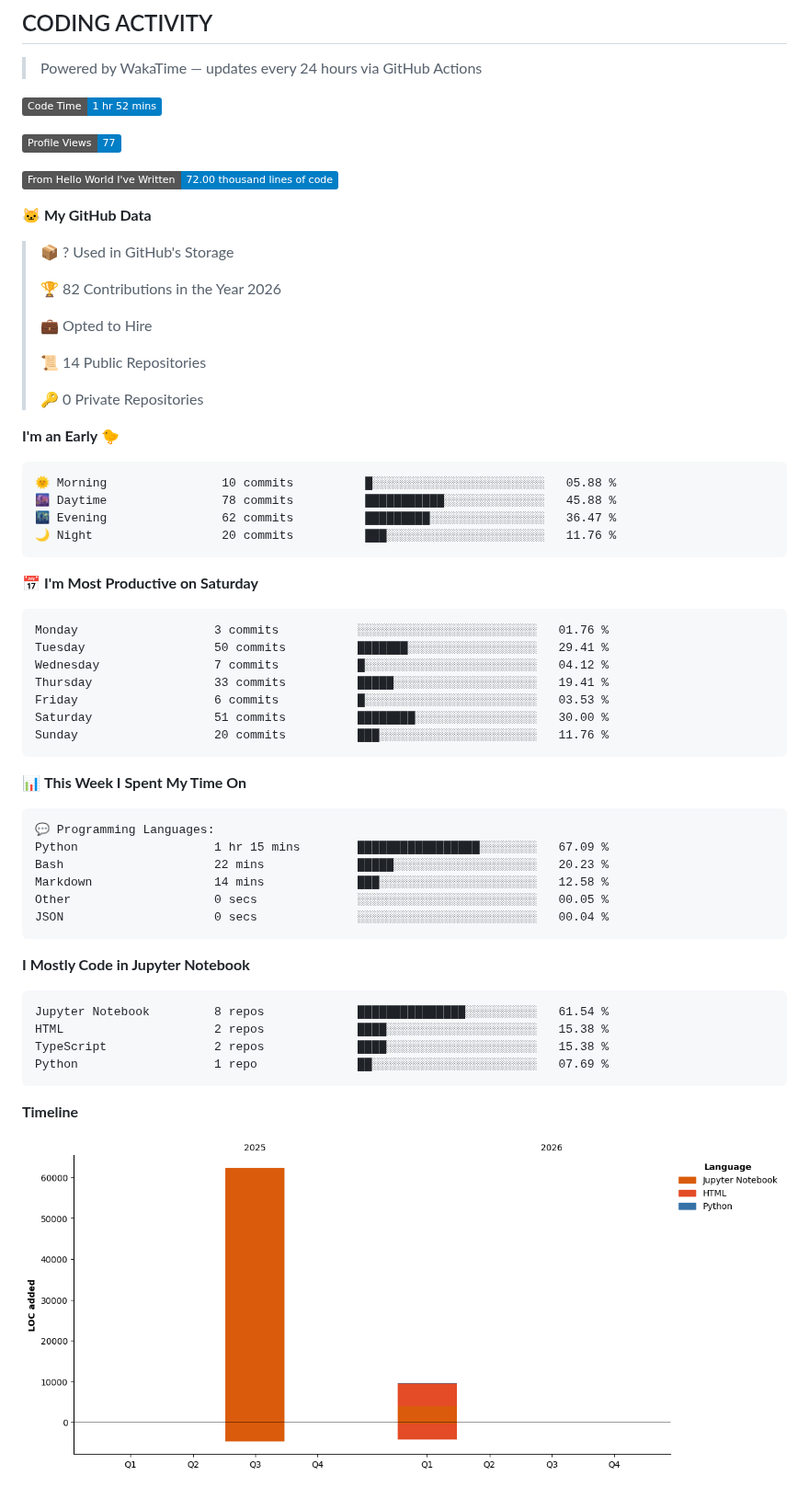
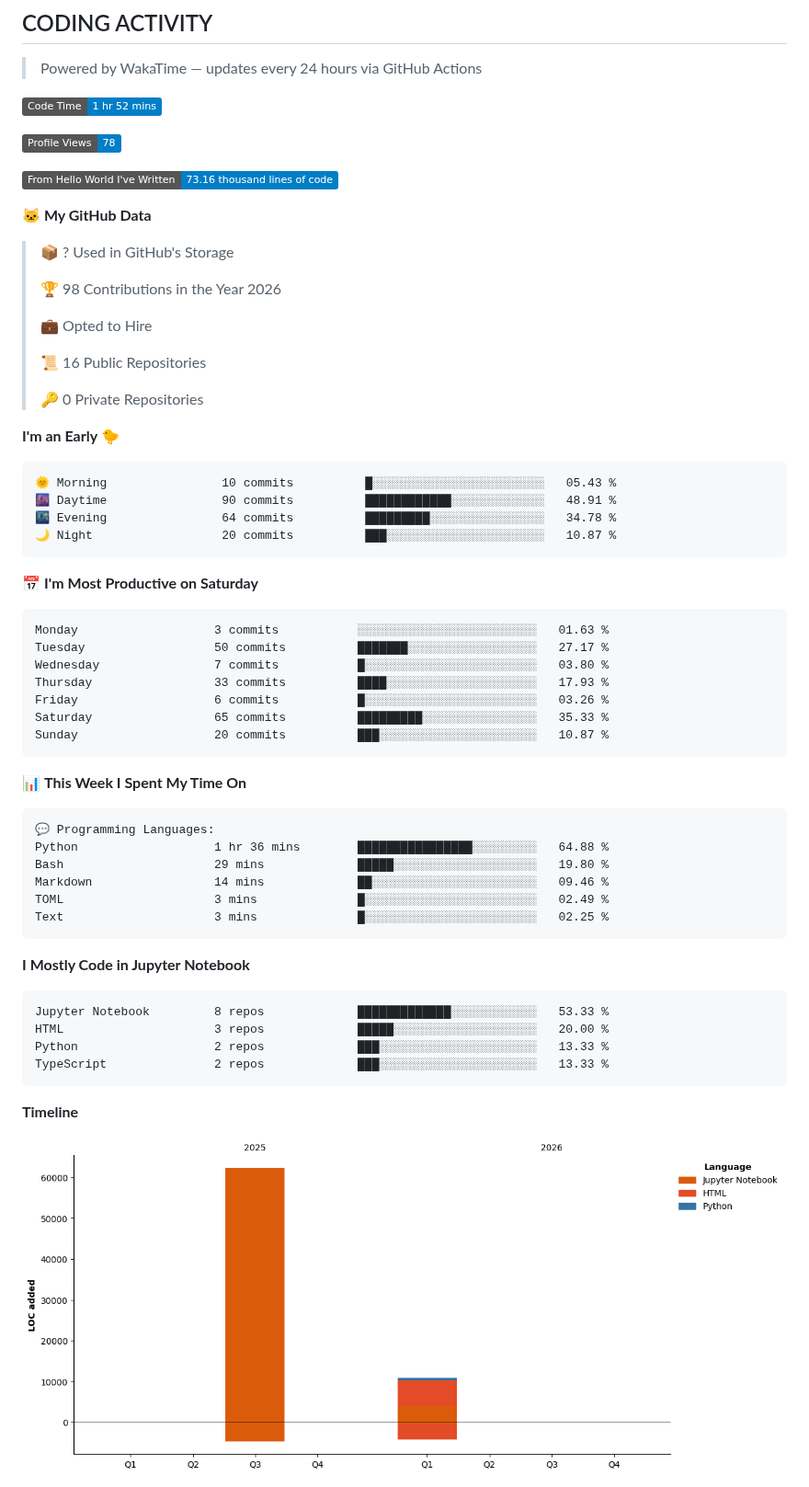
Before and after one commit to RudraDudhat2509/RudraDudhat2509, a Markdown page: README.md, the part around one of its changes. Shown at 92% size. Rendered like a GitHub page; pictures changed too: assets/bar_graph.png; badges without logos.

Commit message:
Updated with Dev Metrics

````diff
--- a/README.md
+++ b/README.md
@@ -196,40 +196,40 @@ Scrapes job listings, scores them using embedding similarity against your profil
 <!--START_SECTION:waka-->
 ![Code Time](http://img.shields.io/badge/Code%20Time-1%20hr%2052%20mins-blue?style=flat)
 
-![Profile Views](http://img.shields.io/badge/Profile%20Views-77-blue?style=flat)
+![Profile Views](http://img.shields.io/badge/Profile%20Views-78-blue?style=flat)
 
-![Lines of code](https://img.shields.io/badge/From%20Hello%20World%20I%27ve%20Written-72.00%20thousand%20lines%20of%20code-blue?style=flat)
+![Lines of code](https://img.shields.io/badge/From%20Hello%20World%20I%27ve%20Written-73.16%20thousand%20lines%20of%20code-blue?style=flat)
 
 **🐱 My GitHub Data**
 
 > 📦 ? Used in GitHub's Storage
  >
-> 🏆 82 Contributions in the Year 2026
+> 🏆 98 Contributions in the Year 2026
  >
 > 💼 Opted to Hire
  >
-> 📜 14 Public Repositories
+> 📜 16 Public Repositories
  >
 > 🔑 0 Private Repositories
  >
 **I'm an Early 🐤**
 
 ```text
-🌞 Morning                10 commits          █░░░░░░░░░░░░░░░░░░░░░░░░   05.88 %
-🌆 Daytime                78 commits          ███████████░░░░░░░░░░░░░░   45.88 %
-🌃 Evening                62 commits          █████████░░░░░░░░░░░░░░░░   36.47 %
-🌙 Night                  20 commits          ███░░░░░░░░░░░░░░░░░░░░░░   11.76 %
+🌞 Morning                10 commits          █░░░░░░░░░░░░░░░░░░░░░░░░   05.43 %
+🌆 Daytime                90 commits          ████████████░░░░░░░░░░░░░   48.91 %
+🌃 Evening                64 commits          █████████░░░░░░░░░░░░░░░░   34.78 %
+🌙 Night                  20 commits          ███░░░░░░░░░░░░░░░░░░░░░░   10.87 %
 ```
 📅 **I'm Most Productive on Saturday**
 
 ```text
-Monday                   3 commits           ░░░░░░░░░░░░░░░░░░░░░░░░░   01.76 %
-Tuesday                  50 commits          ███████░░░░░░░░░░░░░░░░░░   29.41 %
-Wednesday                7 commits           █░░░░░░░░░░░░░░░░░░░░░░░░   04.12 %
-Thursday                 33 commits          █████░░░░░░░░░░░░░░░░░░░░   19.41 %
-Friday                   6 commits           █░░░░░░░░░░░░░░░░░░░░░░░░   03.53 %
-Saturday                 51 commits          ████████░░░░░░░░░░░░░░░░░   30.00 %
-Sunday                   20 commits          ███░░░░░░░░░░░░░░░░░░░░░░   11.76 %
+Monday                   3 commits           ░░░░░░░░░░░░░░░░░░░░░░░░░   01.63 %
+Tuesday                  50 commits          ███████░░░░░░░░░░░░░░░░░░   27.17 %
+Wednesday                7 commits           █░░░░░░░░░░░░░░░░░░░░░░░░   03.80 %
+Thursday                 33 commits          ████░░░░░░░░░░░░░░░░░░░░░   17.93 %
+Friday                   6 commits           █░░░░░░░░░░░░░░░░░░░░░░░░   03.26 %
+Saturday                 65 commits          █████████░░░░░░░░░░░░░░░░   35.33 %
+Sunday                   20 commits          ███░░░░░░░░░░░░░░░░░░░░░░   10.87 %
 ```
 
 
@@ -237,20 +237,20 @@ Sunday                   20 commits          ███░░░░░░░░
 
 ```text
 💬 Programming Languages:
-Python                   1 hr 15 mins        █████████████████░░░░░░░░   67.09 %
-Bash                     22 mins             █████░░░░░░░░░░░░░░░░░░░░   20.23 %
-Markdown                 14 mins             ███░░░░░░░░░░░░░░░░░░░░░░   12.58 %
-Other                    0 secs              ░░░░░░░░░░░░░░░░░░░░░░░░░   00.05 %
-JSON                     0 secs              ░░░░░░░░░░░░░░░░░░░░░░░░░   00.04 %
+Python                   1 hr 36 mins        ████████████████░░░░░░░░░   64.88 %
+Bash                     29 mins             █████░░░░░░░░░░░░░░░░░░░░   19.80 %
+Markdown                 14 mins             ██░░░░░░░░░░░░░░░░░░░░░░░   09.46 %
+TOML                     3 mins              █░░░░░░░░░░░░░░░░░░░░░░░░   02.49 %
+Text                     3 mins              █░░░░░░░░░░░░░░░░░░░░░░░░   02.25 %
 ```
 
 **I Mostly Code in Jupyter Notebook**
 
 ```text
-Jupyter Notebook         8 repos             ███████████████░░░░░░░░░░   61.54 %
-HTML                     2 repos             ████░░░░░░░░░░░░░░░░░░░░░   15.38 %
-TypeScript               2 repos             ████░░░░░░░░░░░░░░░░░░░░░   15.38 %
-Python                   1 repo              ██░░░░░░░░░░░░░░░░░░░░░░░   07.69 %
+Jupyter Notebook         8 repos             █████████████░░░░░░░░░░░░   53.33 %
+HTML                     3 repos             █████░░░░░░░░░░░░░░░░░░░░   20.00 %
+Python                   2 repos             ███░░░░░░░░░░░░░░░░░░░░░░   13.33 %
+TypeScript               2 repos             ███░░░░░░░░░░░░░░░░░░░░░░   13.33 %
 ```
 
 
````
Also changed, not shown: other parts of README.md (+1 -1 lines).
